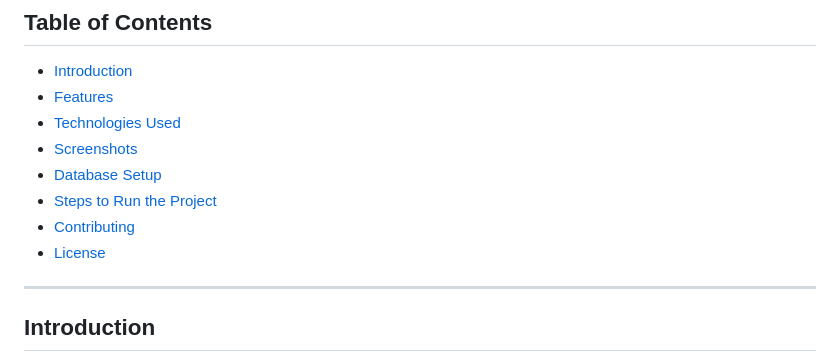
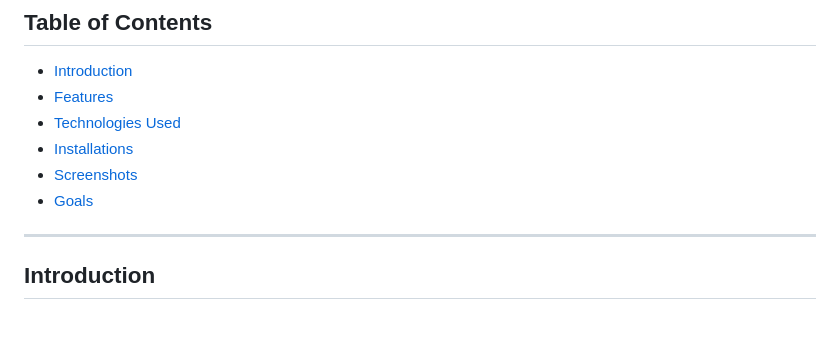
Before and after one commit to Himanshu-oss-cmyk/hospital-locator, a Markdown page: README.md, the part around the change. GitHub-like rendering; blank space fills up the shorter version.

```diff
--- a/README.md
+++ b/README.md
@@ -4,11 +4,10 @@
 - [Introduction](#introduction)
 - [Features](#features)
 - [Technologies Used](#technologies-used)
+- [Installations](#installations)
 - [Screenshots](#screenshots)
-- [Database Setup](#database-setup)
-- [Steps to Run the Project](#steps-to-run-the-project)
-- [Contributing](#contributing)
-- [License](#license)
+- [Goals](#goals)
+
 
 
 ---
```
